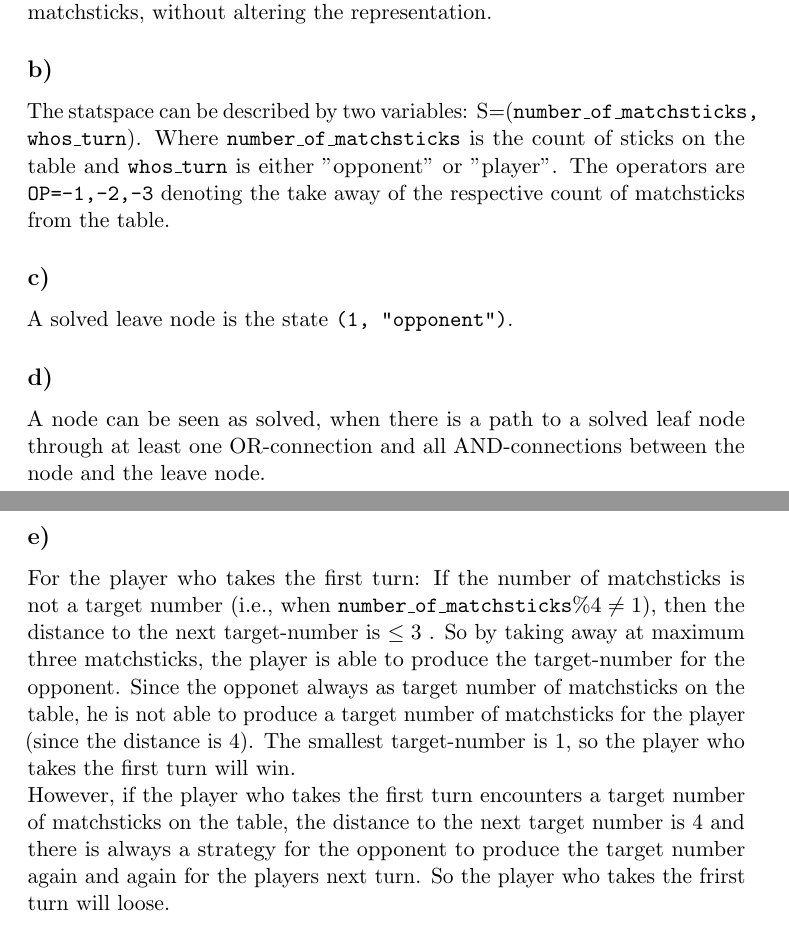
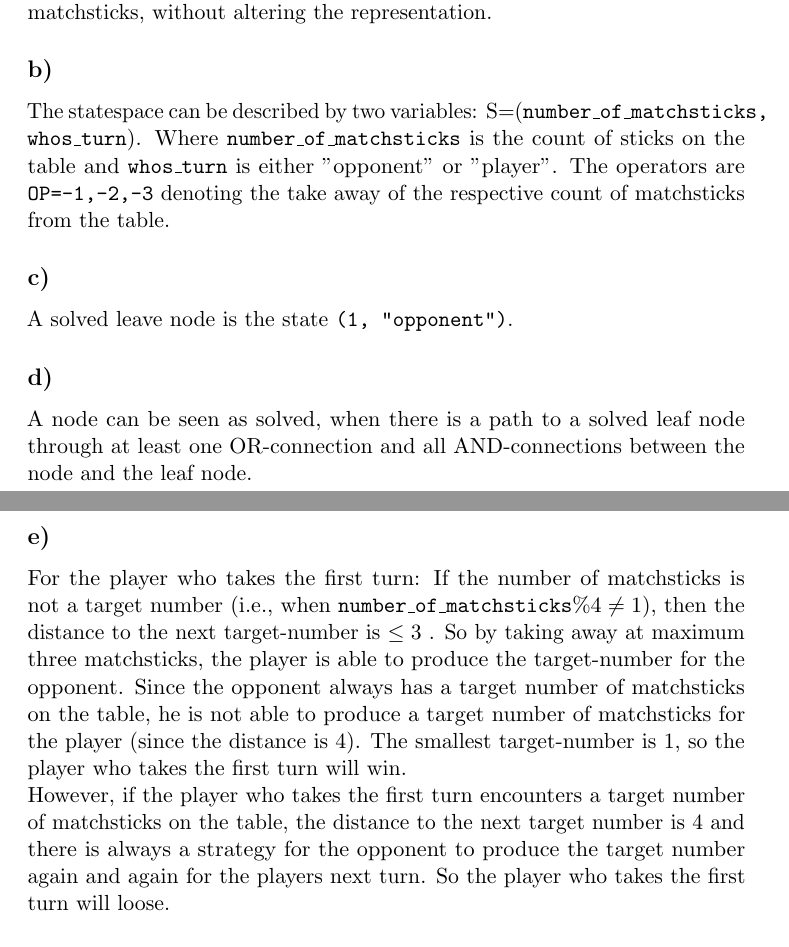
Before and after one commit to mahu/SearchAlg, a LaTeX document (Ex2/Excercise_2.tex): two parts of pages 1 and 2 of 4, joined at a grey line, cut so that both start at the same text. Compiled offline with pdfLaTeX.

Commit message:
removed some typos

```diff
--- a/Ex2/Excercise_2.tex
+++ b/Ex2/Excercise_2.tex
@@ -24,20 +24,20 @@
 The problem-reduction graph is better suited, since the problem is serializable and the problem-reduction graph can take advantage of that. This minimizes the size of the graph and can represent the problem for any initial count of matchsticks, without altering the representation.
 
 \subsection{}
-The statspace can be described by two variables: S=(\texttt{number\_of\_matchsticks, whos\_turn}).
+The statespace can be described by two variables: S=(\texttt{number\_of\_matchsticks, whos\_turn}).
 Where \texttt{number\_of\_matchsticks} is the count of sticks on the table and \texttt{whos\_turn} is either "opponent" or "player". The operators are \texttt{OP={-1,-2,-3}} denoting the take away of the respective count of matchsticks from the table.
 
 \subsection{}
 A solved leave node is the state \texttt{(1, "opponent")}.
 
 \subsection{}
-A node can be seen as solved, when there is a path to a solved leaf node through at least one OR-connection and all AND-connections between the node and the leave node.
+A node can be seen as solved, when there is a path to a solved leaf node through at least one OR-connection and all AND-connections between the node and the leaf node.
 
 \subsection{}
-For the player who takes the first turn: If the number of matchsticks is not a target number (i.e., when $\texttt{number\_of\_matchsticks} \% 4 \neq 1$), then the distance to the next target-number is $\leq3$ . So by taking away at maximum three matchsticks, the player is able to produce the target-number for the opponent. Since the opponet always as  target number of matchsticks on the table, he is not able to produce a target number of matchsticks for the player (since the distance is 4).
+For the player who takes the first turn: If the number of matchsticks is not a target number (i.e., when $\texttt{number\_of\_matchsticks} \% 4 \neq 1$), then the distance to the next target-number is $\leq3$ . So by taking away at maximum three matchsticks, the player is able to produce the target-number for the opponent. Since the opponent always has a target number of matchsticks on the table, he is not able to produce a target number of matchsticks for the player (since the distance is 4).
 The smallest target-number is 1, so the player who takes the first turn will win.
 
-However, if the player who takes the first turn encounters a target number of matchsticks on the table, the distance to the next target number is 4 and there is always a strategy for the opponent to produce the target number again and again for the players next turn. So the player who takes the frirst turn will loose.
+However, if the player who takes the first turn encounters a target number of matchsticks on the table, the distance to the next target number is 4 and there is always a strategy for the opponent to produce the target number again and again for the players next turn. So the player who takes the first turn will loose.
 
 \subsection{}
 Please find the python code attached in the file \texttt{matchsticks.py}.
```
Also changed, not shown: Ex2/Excercise_2.tex (2 more changed lines).
